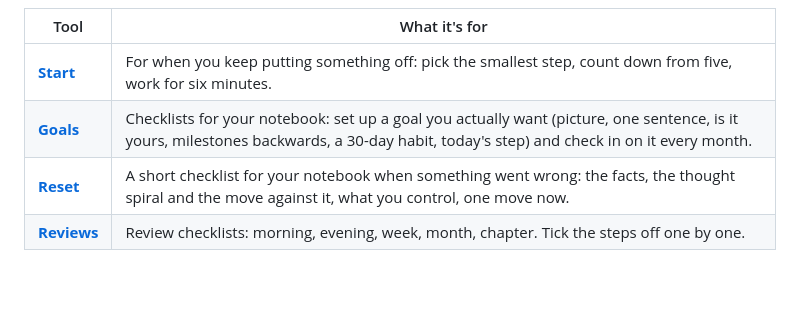
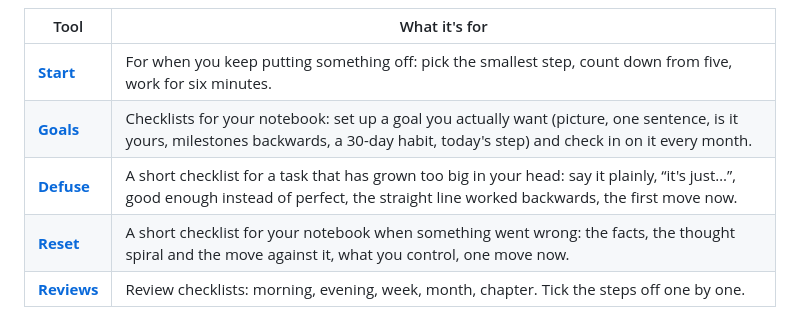
Before and after one commit to marekbrze/bullet-journal-tools, a Markdown page: README.md, the part around the change. GitHub-like rendering; blank space fills up the shorter version.

```diff
--- a/README.md
+++ b/README.md
@@ -14,6 +14,7 @@
 |---|---|
 | [**Start**](start/) | For when you keep putting something off: pick the smallest step, count down from five, work for six minutes. |
 | [**Goals**](goals/) | Checklists for your notebook: set up a goal you actually want (picture, one sentence, is it yours, milestones backwards, a 30-day habit, today's step) and check in on it every month. |
+| [**Defuse**](defuse/) | A short checklist for a task that has grown too big in your head: say it plainly, “it's just…”, good enough instead of perfect, the straight line worked backwards, the first move now. |
 | [**Reset**](reset/) | A short checklist for your notebook when something went wrong: the facts, the thought spiral and the move against it, what you control, one move now. |
 | [**Reviews**](reviews/) | Review checklists: morning, evening, week, month, chapter. Tick the steps off one by one. |
 
```
Also changed, not shown: defuse/README.md (added, +34 -0 lines), defuse/docs/defuse-dark.png (added), defuse/docs/defuse-light.png (added), 4 other files.
